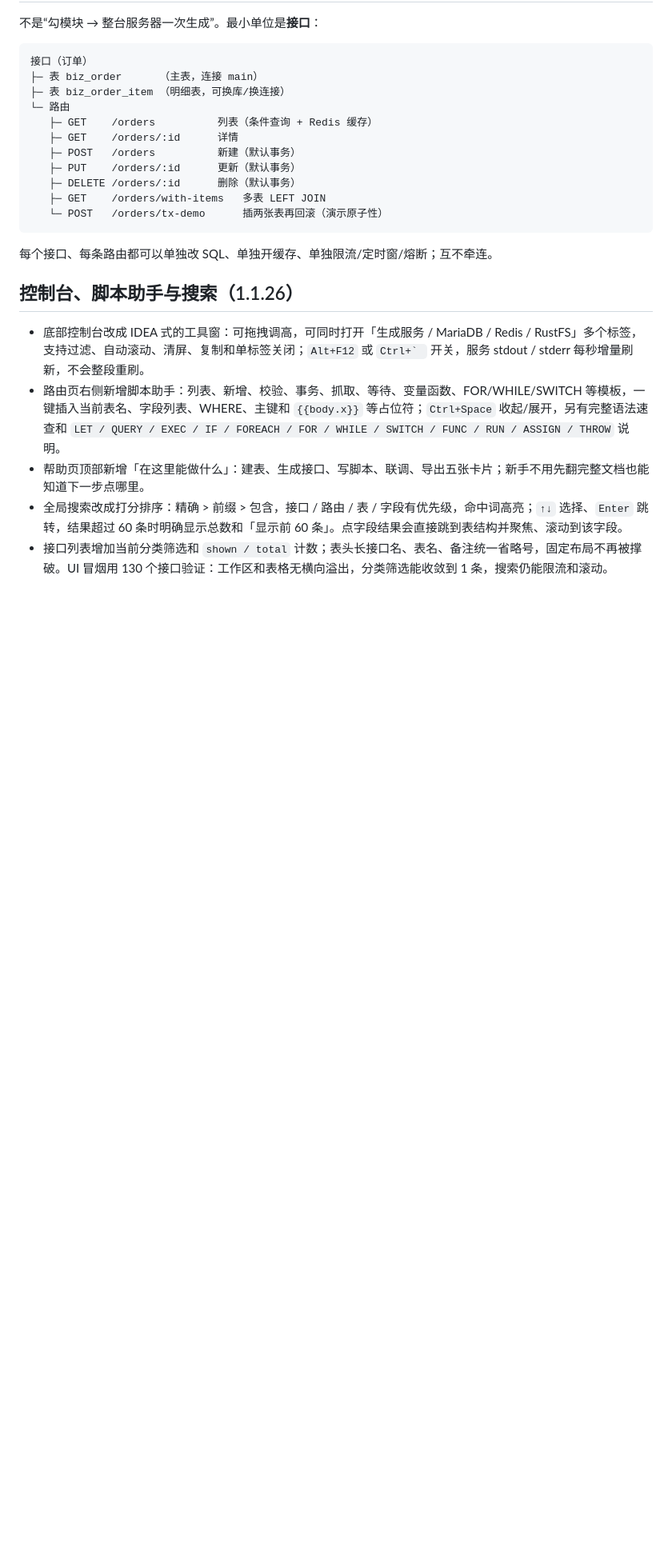
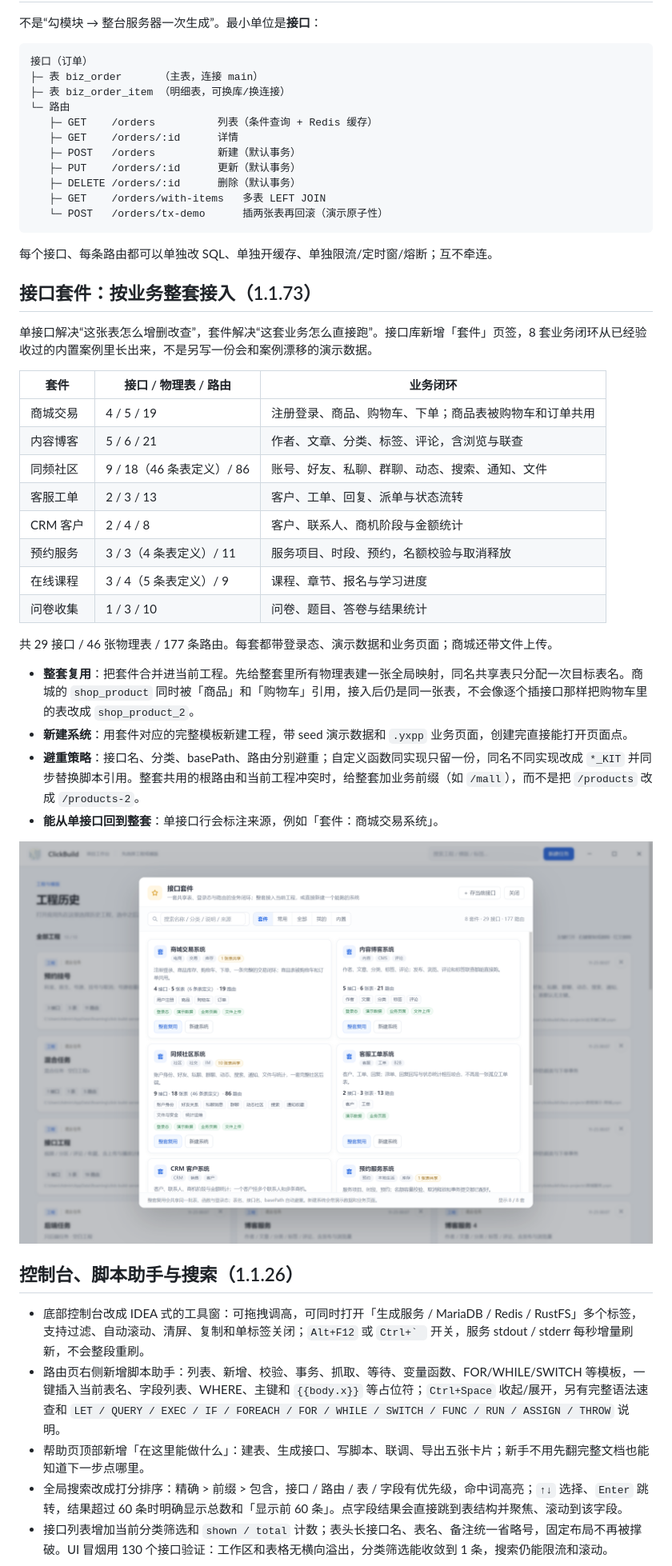
Before and after one commit to yxpil/ClickBuildServer, a Markdown page: README.md, the part around one of its changes. Shown at 80% size. Drawn GitHub-style; pictures changed too: docs/screenshots/iface-kits.png (added); blank space fills up the shorter version.

````diff
--- a/README.md
+++ b/README.md
@@ -38,6 +38,30 @@
 ```
 
 每个接口、每条路由都可以单独改 SQL、单独开缓存、单独限流/定时窗/熔断；互不牵连。
+
+## 接口套件：按业务整套接入（1.1.73）
+
+单接口解决“这张表怎么增删改查”，套件解决“这套业务怎么直接跑”。接口库新增「套件」页签，8 套业务闭环从已经验收过的内置案例里长出来，不是另写一份会和案例漂移的演示数据。
+
+| 套件 | 接口 / 物理表 / 路由 | 业务闭环 |
+| --- | --- | --- |
+| 商城交易 | 4 / 5 / 19 | 注册登录、商品、购物车、下单；商品表被购物车和订单共用 |
+| 内容博客 | 5 / 6 / 21 | 作者、文章、分类、标签、评论，含浏览与联查 |
+| 同频社区 | 9 / 18（46 条表定义）/ 86 | 账号、好友、私聊、群聊、动态、搜索、通知、文件 |
+| 客服工单 | 2 / 3 / 13 | 客户、工单、回复、派单与状态流转 |
+| CRM 客户 | 2 / 4 / 8 | 客户、联系人、商机阶段与金额统计 |
+| 预约服务 | 3 / 3（4 条表定义）/ 11 | 服务项目、时段、预约，名额校验与取消释放 |
+| 在线课程 | 3 / 4（5 条表定义）/ 9 | 课程、章节、报名与学习进度 |
+| 问卷收集 | 1 / 3 / 10 | 问卷、题目、答卷与结果统计 |
+
+共 29 接口 / 46 张物理表 / 177 条路由。每套都带登录态、演示数据和业务页面；商城还带文件上传。
+
+- **整套复用**：把套件合并进当前工程。先给整套里所有物理表建一张全局映射，同名共享表只分配一次目标表名。商城的 `shop_product` 同时被「商品」和「购物车」引用，接入后仍是同一张表，不会像逐个插接口那样把购物车里的表改成 `shop_product_2`。
+- **新建系统**：用套件对应的完整模板新建工程，带 seed 演示数据和 `.yxpp` 业务页面，创建完直接能打开页面点。
+- **避重策略**：接口名、分类、basePath、路由分别避重；自定义函数同实现只留一份，同名不同实现改成 `*_KIT` 并同步替换脚本引用。整套共用的根路由和当前工程冲突时，给整套加业务前缀（如 `/mall`），而不是把 `/products` 改成 `/products-2`。
+- **能从单接口回到整套**：单接口行会标注来源，例如「套件：商城交易系统」。
+
+![接口套件弹窗](docs/screenshots/iface-kits.png)
 
 ## 控制台、脚本助手与搜索（1.1.26）
 
````
Also changed, not shown: other parts of README.md (+3 -2 lines), 9 other files.
